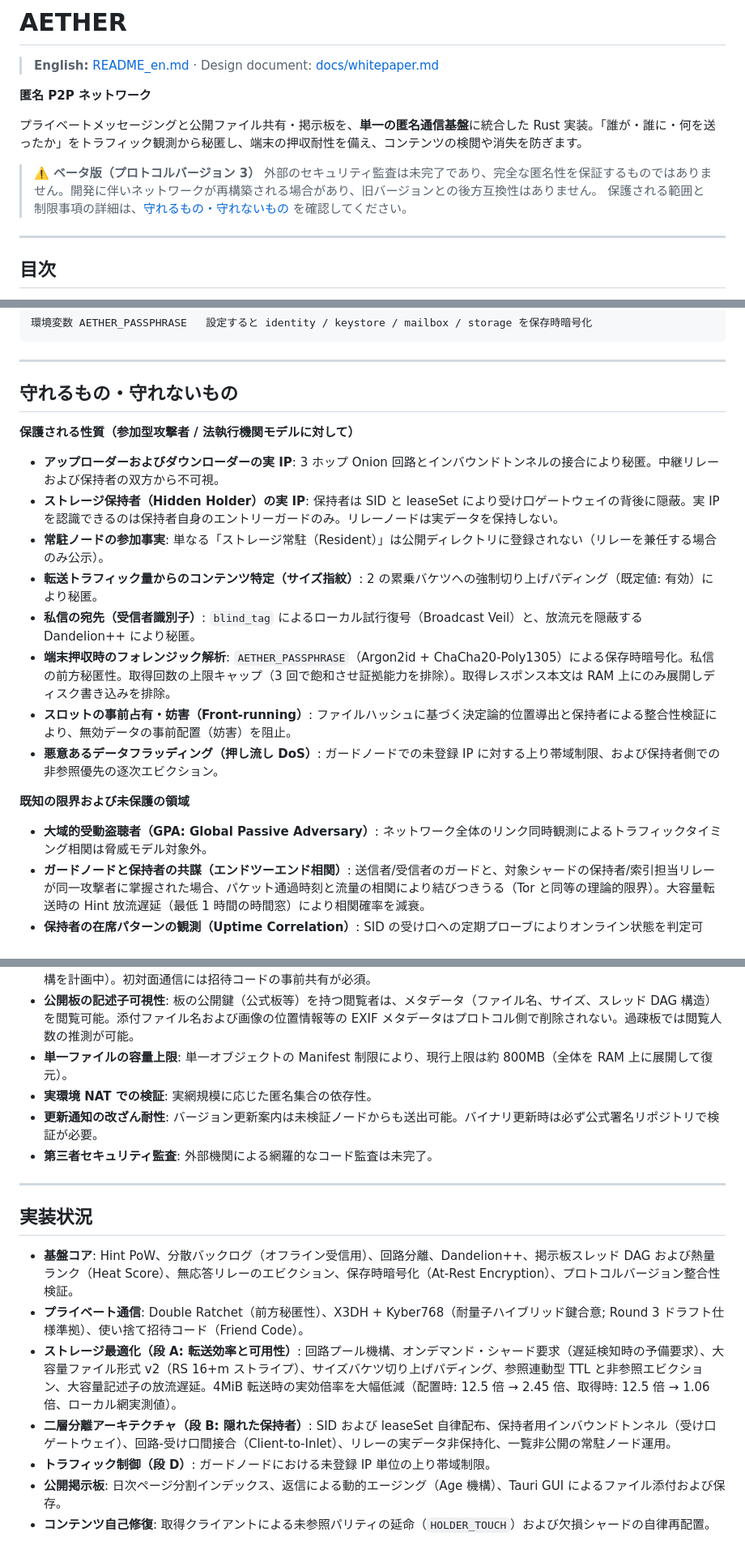
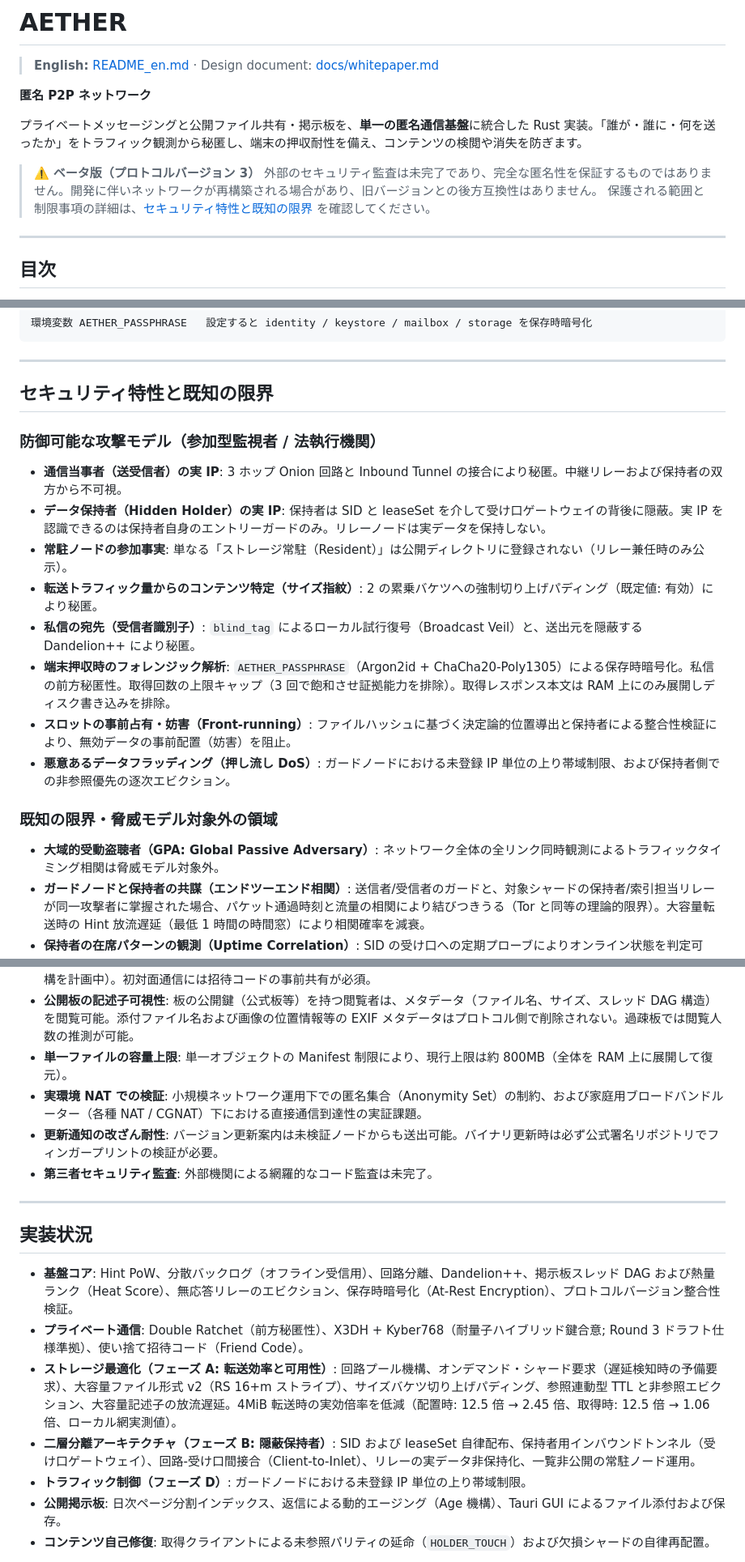
Before and after one commit to jkfujinami/AETHER, a Markdown page: README.md, 3 parts joined by grey strips. Shown at 81% size. GitHub-like rendering.

Commit message:
docs: update README.md with recent project changes

```diff
--- a/README.md
+++ b/README.md
@@ -8,7 +8,7 @@
 
 > ⚠️ **ベータ版（プロトコルバージョン 3）**
 > 外部のセキュリティ監査は未完了であり、完全な匿名性を保証するものではありません。開発に伴いネットワークが再構築される場合があり、旧バージョンとの後方互換性はありません。
-> 保護される範囲と制限事項の詳細は、[守れるもの・守れないもの](#守れるもの守れないもの) を確認してください。
+> 保護される範囲と制限事項の詳細は、[セキュリティ特性と既知の限界](#セキュリティ特性と既知の限界) を確認してください。
 
 ---
 
@@ -405,27 +405,27 @@ aether get --board <雑談 | aether-board:…> --ref <hex> [--out <path>] --conn
 
 ---
 
-## 守れるもの・守れないもの
+## セキュリティ特性と既知の限界
 
-**保護される性質（参加型攻撃者 / 法執行機関モデルに対して）**
-- **アップローダーおよびダウンローダーの実 IP**: 3 ホップ Onion 回路とインバウンドトンネルの接合により秘匿。中継リレーおよび保持者の双方から不可視。
-- **ストレージ保持者（Hidden Holder）の実 IP**: 保持者は SID と leaseSet により受け口ゲートウェイの背後に隠蔽。実 IP を認識できるのは保持者自身のエントリーガードのみ。リレーノードは実データを保持しない。
-- **常駐ノードの参加事実**: 単なる「ストレージ常駐（Resident）」は公開ディレクトリに登録されない（リレーを兼任する場合のみ公示）。
+### 防御可能な攻撃モデル（参加型監視者 / 法執行機関）
+- **通信当事者（送受信者）の実 IP**: 3 ホップ Onion 回路と Inbound Tunnel の接合により秘匿。中継リレーおよび保持者の双方から不可視。
+- **データ保持者（Hidden Holder）の実 IP**: 保持者は SID と leaseSet を介して受け口ゲートウェイの背後に隠蔽。実 IP を認識できるのは保持者自身のエントリーガードのみ。リレーノードは実データを保持しない。
+- **常駐ノードの参加事実**: 単なる「ストレージ常駐（Resident）」は公開ディレクトリに登録されない（リレー兼任時のみ公示）。
 - **転送トラフィック量からのコンテンツ特定（サイズ指紋）**: 2 の累乗バケツへの強制切り上げパディング（既定値: 有効）により秘匿。
-- **私信の宛先（受信者識別子）**: `blind_tag` によるローカル試行復号（Broadcast Veil）と、放流元を隠蔽する Dandelion++ により秘匿。
+- **私信の宛先（受信者識別子）**: `blind_tag` によるローカル試行復号（Broadcast Veil）と、送出元を隠蔽する Dandelion++ により秘匿。
 - **端末押収時のフォレンジック解析**: `AETHER_PASSPHRASE`（Argon2id + ChaCha20-Poly1305）による保存時暗号化。私信の前方秘匿性。取得回数の上限キャップ（3 回で飽和させ証拠能力を排除）。取得レスポンス本文は RAM 上にのみ展開しディスク書き込みを排除。
 - **スロットの事前占有・妨害（Front-running）**: ファイルハッシュに基づく決定論的位置導出と保持者による整合性検証により、無効データの事前配置（妨害）を阻止。
-- **悪意あるデータフラッディング（押し流し DoS）**: ガードノードでの未登録 IP に対する上り帯域制限、および保持者側での非参照優先の逐次エビクション。
+- **悪意あるデータフラッディング（押し流し DoS）**: ガードノードにおける未登録 IP 単位の上り帯域制限、および保持者側での非参照優先の逐次エビクション。
 
-**既知の限界および未保護の領域**
-- **大域的受動盗聴者（GPA: Global Passive Adversary）**: ネットワーク全体のリンク同時観測によるトラフィックタイミング相関は脅威モデル対象外。
+### 既知の限界・脅威モデル対象外の領域
+- **大域的受動盗聴者（GPA: Global Passive Adversary）**: ネットワーク全体の全リンク同時観測によるトラフィックタイミング相関は脅威モデル対象外。
 - **ガードノードと保持者の共謀（エンドツーエンド相関）**: 送信者/受信者のガードと、対象シャードの保持者/索引担当リレーが同一攻撃者に掌握された場合、パケット通過時刻と流量の相関により結びつきうる（Tor と同等の理論的限界）。大容量転送時の Hint 放流遅延（最低 1 時間の時間窓）により相関確率を減衰。
 - **保持者の在席パターンの観測（Uptime Correlation）**: SID の受け口への定期プローブによりオンライン状態を判定可能。長期の ISP 接続記録と照合することで特定 IP と SID の積集合攻撃が成立する余地（SID の定期的ローテーション機構を計画中）。
 - **私信（Talk）受信時の制約**: 現行仕様では Hint が公開リレー間でのみ配送されるため、受信にはリレー兼任（IP 公開）が必要。取得契機からの稼働パターンの推測、および事後的に侵害された連絡先からの送信時刻露見の可能性（受信代理リレー機構を計画中）。初対面通信には招待コードの事前共有が必須。
 - **公開板の記述子可視性**: 板の公開鍵（公式板等）を持つ閲覧者は、メタデータ（ファイル名、サイズ、スレッド DAG 構造）を閲覧可能。添付ファイル名および画像の位置情報等の EXIF メタデータはプロトコル側で削除されない。過疎板では閲覧人数の推測が可能。
 - **単一ファイルの容量上限**: 単一オブジェクトの Manifest 制限により、現行上限は約 800MB（全体を RAM 上に展開して復元）。
-- **実環境 NAT での検証**: 実網規模に応じた匿名集合の依存性。
-- **更新通知の改ざん耐性**: バージョン更新案内は未検証ノードからも送出可能。バイナリ更新時は必ず公式署名リポジトリで検証が必要。
+- **実環境 NAT での検証**: 小規模ネットワーク運用下での匿名集合（Anonymity Set）の制約、および家庭用ブロードバンドルーター（各種 NAT / CGNAT）下における直接通信到達性の実証課題。
+- **更新通知の改ざん耐性**: バージョン更新案内は未検証ノードからも送出可能。バイナリ更新時は必ず公式署名リポジトリでフィンガープリントの検証が必要。
 - **第三者セキュリティ監査**: 外部機関による網羅的なコード監査は未完了。
 
 ---
@@ -434,9 +434,9 @@ aether get --board <雑談 | aether-board:…> --ref <hex> [--out <path>] --conn
 
 - **基盤コア**: Hint PoW、分散バックログ（オフライン受信用）、回路分離、Dandelion++、掲示板スレッド DAG および熱量ランク（Heat Score）、無応答リレーのエビクション、保存時暗号化（At-Rest Encryption）、プロトコルバージョン整合性検証。
 - **プライベート通信**: Double Ratchet（前方秘匿性）、X3DH + Kyber768（耐量子ハイブリッド鍵合意; Round 3 ドラフト仕様準拠）、使い捨て招待コード（Friend Code）。
-- **ストレージ最適化（段 A: 転送効率と可用性）**: 回路プール機構、オンデマンド・シャード要求（遅延検知時の予備要求）、大容量ファイル形式 v2（RS 16+m ストライプ）、サイズバケツ切り上げパディング、参照連動型 TTL と非参照エビクション、大容量記述子の放流遅延。4MiB 転送時の実効倍率を大幅低減（配置時: 12.5 倍 → 2.45 倍、取得時: 12.5 倍 → 1.06 倍、ローカル網実測値）。
-- **二層分離アーキテクチャ（段 B: 隠れた保持者）**: SID および leaseSet 自律配布、保持者用インバウンドトンネル（受け口ゲートウェイ）、回路-受け口間接合（Client-to-Inlet）、リレーの実データ非保持化、一覧非公開の常駐ノード運用。
-- **トラフィック制御（段 D）**: ガードノードにおける未登録 IP 単位の上り帯域制限。
+- **ストレージ最適化（フェーズ A: 転送効率と可用性）**: 回路プール機構、オンデマンド・シャード要求（遅延検知時の予備要求）、大容量ファイル形式 v2（RS 16+m ストライプ）、サイズバケツ切り上げパディング、参照連動型 TTL と非参照エビクション、大容量記述子の放流遅延。4MiB 転送時の実効倍率を低減（配置時: 12.5 倍 → 2.45 倍、取得時: 12.5 倍 → 1.06 倍、ローカル網実測値）。
+- **二層分離アーキテクチャ（フェーズ B: 隠蔽保持者）**: SID および leaseSet 自律配布、保持者用インバウンドトンネル（受け口ゲートウェイ）、回路-受け口間接合（Client-to-Inlet）、リレーの実データ非保持化、一覧非公開の常駐ノード運用。
+- **トラフィック制御（フェーズ D）**: ガードノードにおける未登録 IP 単位の上り帯域制限。
 - **公開掲示板**: 日次ページ分割インデックス、返信による動的エージング（Age 機構）、Tauri GUI によるファイル添付および保存。
 - **コンテンツ自己修復**: 取得クライアントによる未参照パリティの延命（`HOLDER_TOUCH`）および欠損シャードの自律再配置。
 
```
